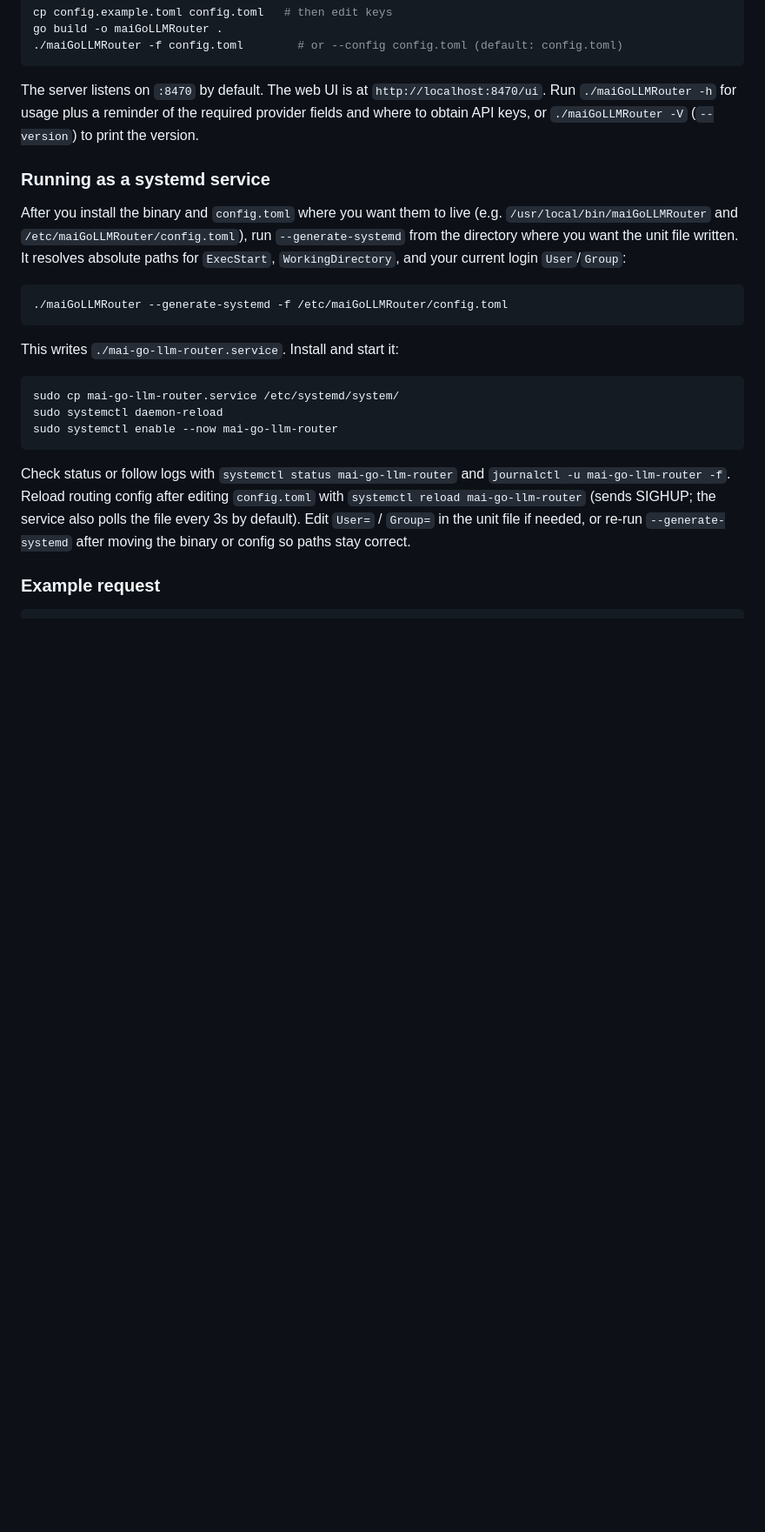
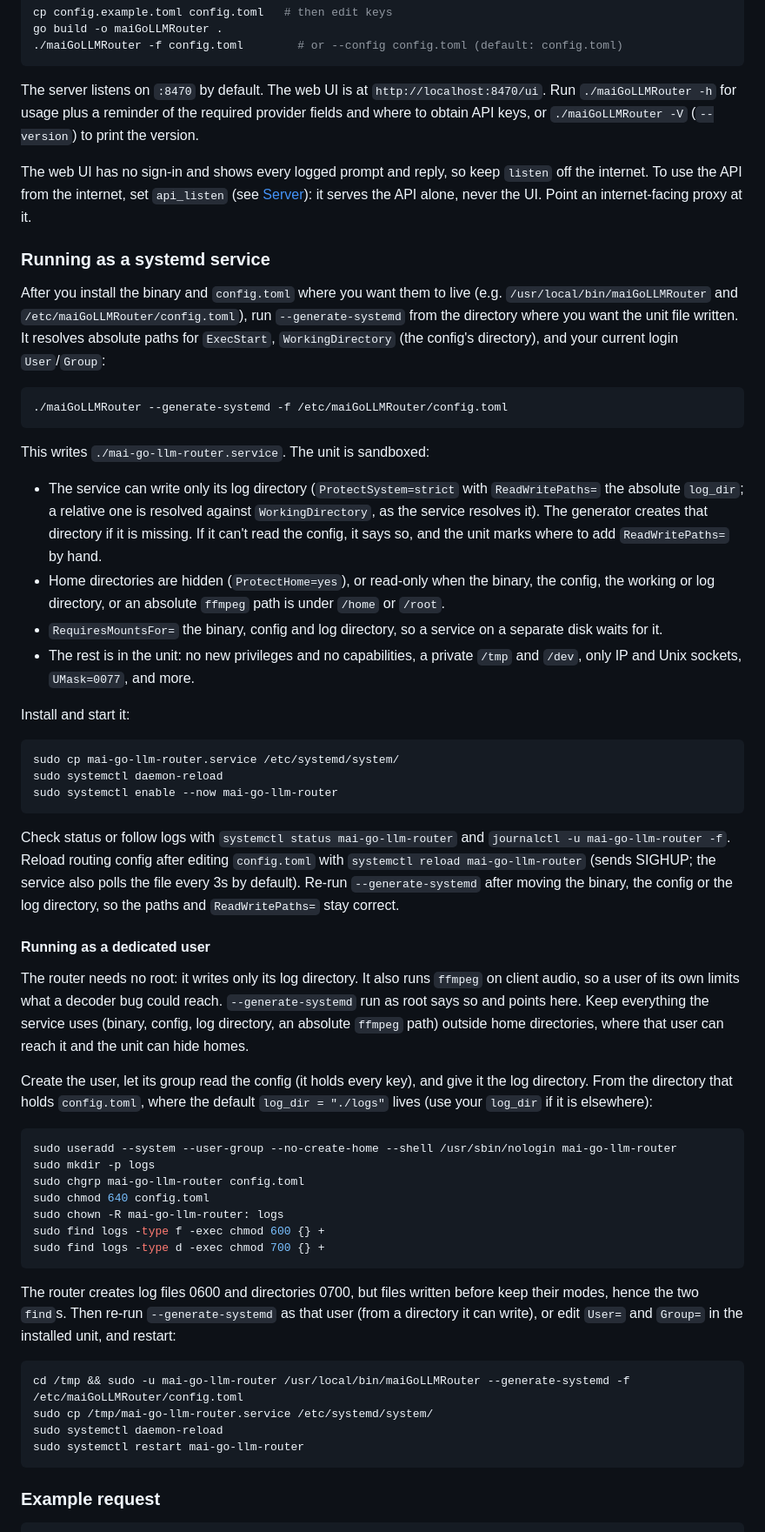
Before and after one commit to yufei-pan/maiGoLLMRouter, a Markdown page: README.md, the part around one of its changes. Shown at 87% size. GitHub-like rendering; blank space fills up the shorter version.

Commit message:
Docs: api_listen, the new limits, a dedicated user, and limitations.
Co-Authored-By: Claude Opus 5.5 <noreply@anthropic.com>

````diff
--- a/README.md
+++ b/README.md
@@ -64,19 +64,39 @@ The server listens on `:8470` by default. The web UI is at
 of the required provider fields and where to obtain API keys, or
 `./maiGoLLMRouter -V` (`--version`) to print the version.
 
+The web UI has no sign-in and shows every logged prompt and reply, so keep
+`listen` off the internet. To use the API from the internet, set `api_listen`
+(see [Server](#server)): it serves the API alone, never the UI. Point an
+internet-facing proxy at it.
+
 ### Running as a systemd service
 
 After you install the binary and `config.toml` where you want them to live
 (e.g. `/usr/local/bin/maiGoLLMRouter` and `/etc/maiGoLLMRouter/config.toml`), run
 `--generate-systemd` from the directory where you want the unit file written.
-It resolves absolute paths for `ExecStart`, `WorkingDirectory`, and your
-current login `User`/`Group`:
+It resolves absolute paths for `ExecStart`, `WorkingDirectory` (the config's
+directory), and your current login `User`/`Group`:
 
 ```bash
 ./maiGoLLMRouter --generate-systemd -f /etc/maiGoLLMRouter/config.toml
 ```
 
-This writes `./mai-go-llm-router.service`. Install and start it:
+This writes `./mai-go-llm-router.service`. The unit is sandboxed:
+
+- The service can write only its log directory (`ProtectSystem=strict` with
+  `ReadWritePaths=` the absolute `log_dir`; a relative one is resolved against
+  `WorkingDirectory`, as the service resolves it). The generator creates that
+  directory if it is missing. If it can't read the config, it says so, and the
+  unit marks where to add `ReadWritePaths=` by hand.
+- Home directories are hidden (`ProtectHome=yes`), or read-only when the
+  binary, the config, the working or log directory, or an absolute `ffmpeg`
+  path is under `/home` or `/root`.
+- `RequiresMountsFor=` the binary, config and log directory, so a service on a
+  separate disk waits for it.
+- The rest is in the unit: no new privileges and no capabilities, a private
+  `/tmp` and `/dev`, only IP and Unix sockets, `UMask=0077`, and more.
+
+Install and start it:
 
 ```bash
 sudo cp mai-go-llm-router.service /etc/systemd/system/
@@ -87,9 +107,44 @@ sudo systemctl enable --now mai-go-llm-router
 Check status or follow logs with `systemctl status mai-go-llm-router` and
 `journalctl -u mai-go-llm-router -f`. Reload routing config after editing
 `config.toml` with `systemctl reload mai-go-llm-router` (sends SIGHUP; the
-service also polls the file every 3s by default). Edit `User=` / `Group=` in
-the unit file if needed, or re-run `--generate-systemd` after moving the binary
-or config so paths stay correct.
+service also polls the file every 3s by default). Re-run `--generate-systemd`
+after moving the binary, the config or the log directory, so the paths and
+`ReadWritePaths=` stay correct.
+
+#### Running as a dedicated user
+
+The router needs no root: it writes only its log directory. It also runs
+`ffmpeg` on client audio, so a user of its own limits what a decoder bug could
+reach. `--generate-systemd` run as root says so and points here. Keep
+everything the service uses (binary, config, log directory, an absolute
+`ffmpeg` path) outside home directories, where that user can reach it and the
+unit can hide homes.
+
+Create the user, let its group read the config (it holds every key), and give
+it the log directory. From the directory that holds `config.toml`, where the
+default `log_dir = "./logs"` lives (use your `log_dir` if it is elsewhere):
+
+```bash
+sudo useradd --system --user-group --no-create-home --shell /usr/sbin/nologin mai-go-llm-router
+sudo mkdir -p logs
+sudo chgrp mai-go-llm-router config.toml
+sudo chmod 640 config.toml
+sudo chown -R mai-go-llm-router: logs
+sudo find logs -type f -exec chmod 600 {} +
+sudo find logs -type d -exec chmod 700 {} +
+```
+
+The router creates log files 0600 and directories 0700, but files written
+before keep their modes, hence the two `find`s. Then re-run
+`--generate-systemd` as that user (from a directory it can write), or edit
+`User=` and `Group=` in the installed unit, and restart:
+
+```bash
+cd /tmp && sudo -u mai-go-llm-router /usr/local/bin/maiGoLLMRouter --generate-systemd -f /etc/maiGoLLMRouter/config.toml
+sudo cp /tmp/mai-go-llm-router.service /etc/systemd/system/
+sudo systemctl daemon-reload
+sudo systemctl restart mai-go-llm-router
+```
 
 ### Example request
 
````
Also changed, not shown: other parts of README.md (+16 -2 lines), docs/limitations.md (added, +23 -0 lines).
